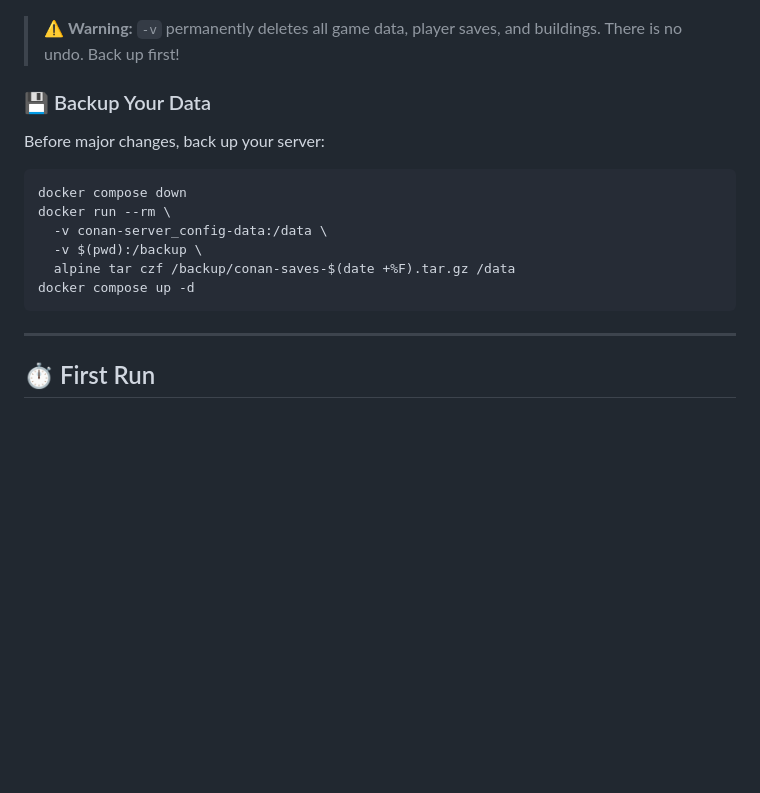
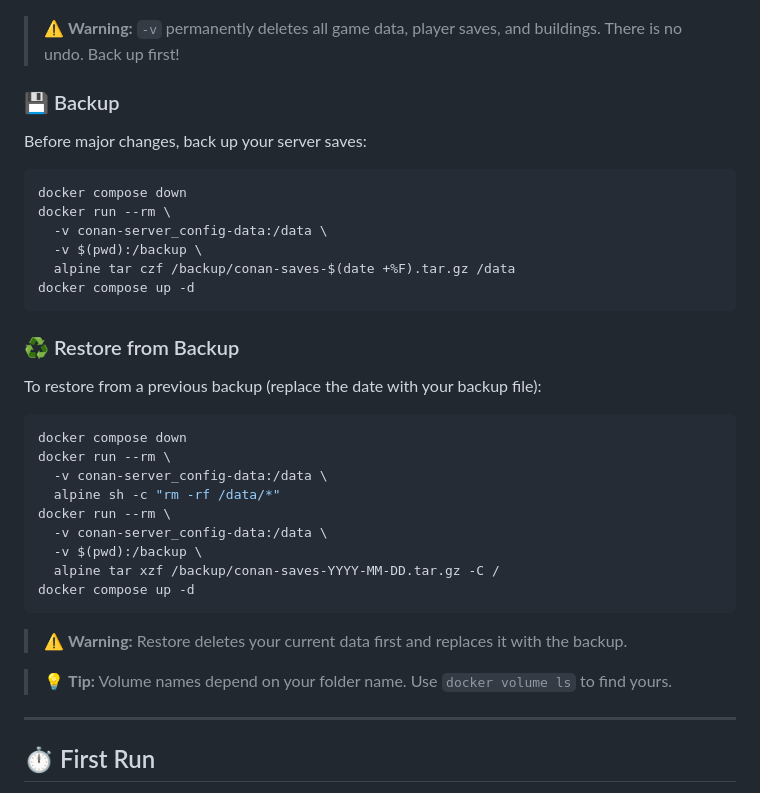
Before and after one commit to balnaimi/conan-exiles-server, a Markdown page: README.md, the part around the change. Rendered like a GitHub page; blank space fills up the shorter version.

Commit message:
Add restore from backup guide to README

````diff
--- a/README.md
+++ b/README.md
@@ -190,9 +190,9 @@ docker compose up -d          # Fresh start (re-downloads ~4.5GB)
 
 > ⚠️ **Warning:** `-v` permanently deletes all game data, player saves, and buildings. There is no undo. Back up first!
 
-### 💾 Backup Your Data
+### 💾 Backup
 
-Before major changes, back up your server:
+Before major changes, back up your server saves:
 
 ```bash
 docker compose down
@@ -202,6 +202,26 @@ docker run --rm \
   alpine tar czf /backup/conan-saves-$(date +%F).tar.gz /data
 docker compose up -d
 ```
+
+### ♻️ Restore from Backup
+
+To restore from a previous backup (replace the date with your backup file):
+
+```bash
+docker compose down
+docker run --rm \
+  -v conan-server_config-data:/data \
+  alpine sh -c "rm -rf /data/*"
+docker run --rm \
+  -v conan-server_config-data:/data \
+  -v $(pwd):/backup \
+  alpine tar xzf /backup/conan-saves-YYYY-MM-DD.tar.gz -C /
+docker compose up -d
+```
+
+> ⚠️ **Warning:** Restore deletes your current data first and replaces it with the backup.
+
+> 💡 **Tip:** Volume names depend on your folder name. Use `docker volume ls` to find yours.
 
 ---
 
````
